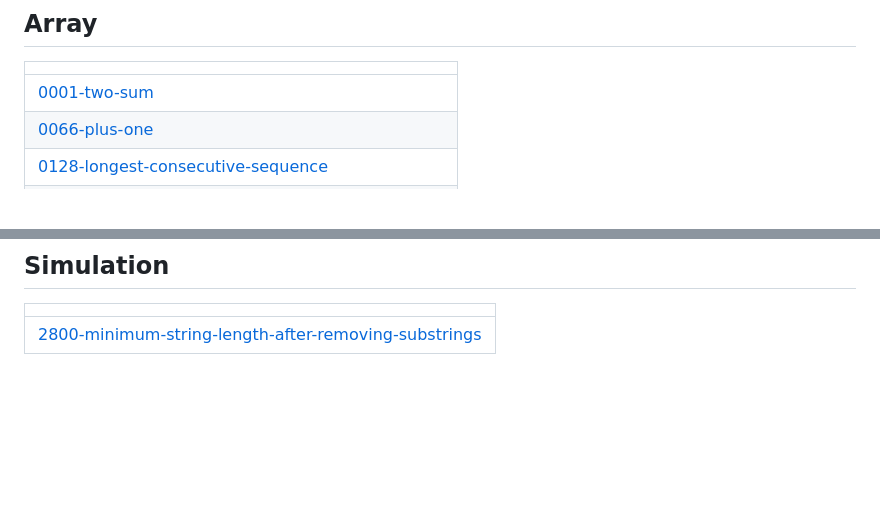
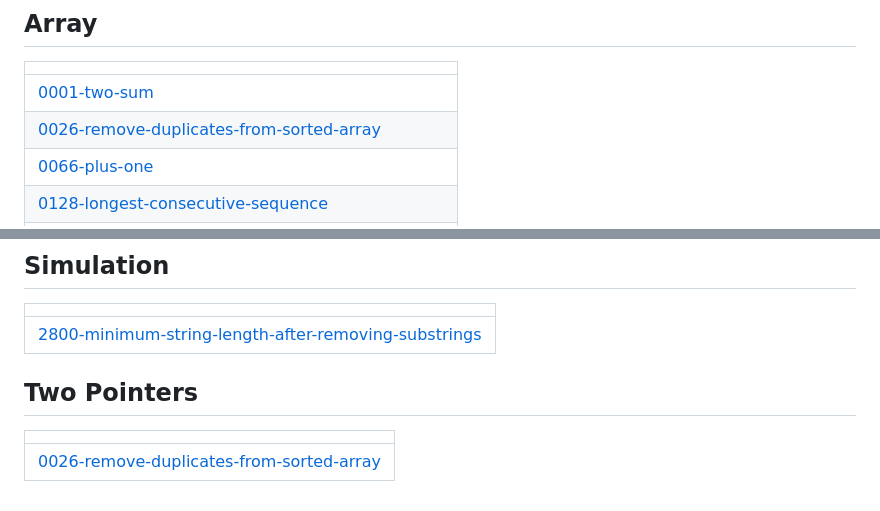
Before and after one commit to AmanSalman/LeetCodeSolutions, a Markdown page: README.md, 2 parts joined by grey strips. Drawn GitHub-style; blank space fills up the shorter version.

Commit message:
Update README - Topic Tags

```diff
--- a/README.md
+++ b/README.md
@@ -7,6 +7,7 @@ Collection of LeetCode questions to ace the coding interview! - Created using [L
 |  |
 | ------- |
 | [0001-two-sum](https://github.com/AmanSalman/LeetCode-My-Solutions/tree/master/0001-two-sum) |
+| [0026-remove-duplicates-from-sorted-array](https://github.com/AmanSalman/LeetCodeSolutions/tree/master/0026-remove-duplicates-from-sorted-array) |
 | [0066-plus-one](https://github.com/AmanSalman/LeetCodeSolutions/tree/master/0066-plus-one) |
 | [0128-longest-consecutive-sequence](https://github.com/AmanSalman/LeetCodeSolutions/tree/master/0128-longest-consecutive-sequence) |
 | [0136-single-number](https://github.com/AmanSalman/LeetCodeSolutions/tree/master/0136-single-number) |
@@ -107,4 +108,8 @@ Collection of LeetCode questions to ace the coding interview! - Created using [L
 |  |
 | ------- |
 | [2800-minimum-string-length-after-removing-substrings](https://github.com/AmanSalman/LeetCodeSolutions/tree/master/2800-minimum-string-length-after-removing-substrings) |
+## Two Pointers
+|  |
+| ------- |
+| [0026-remove-duplicates-from-sorted-array](https://github.com/AmanSalman/LeetCodeSolutions/tree/master/0026-remove-duplicates-from-sorted-array) |
 <!---LeetCode Topics End-->
```
